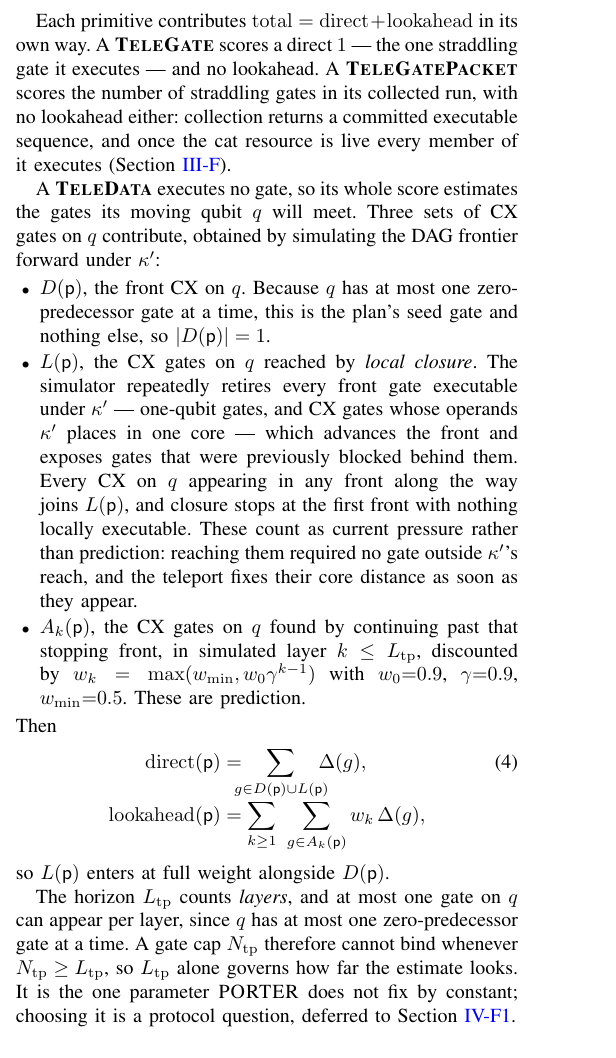
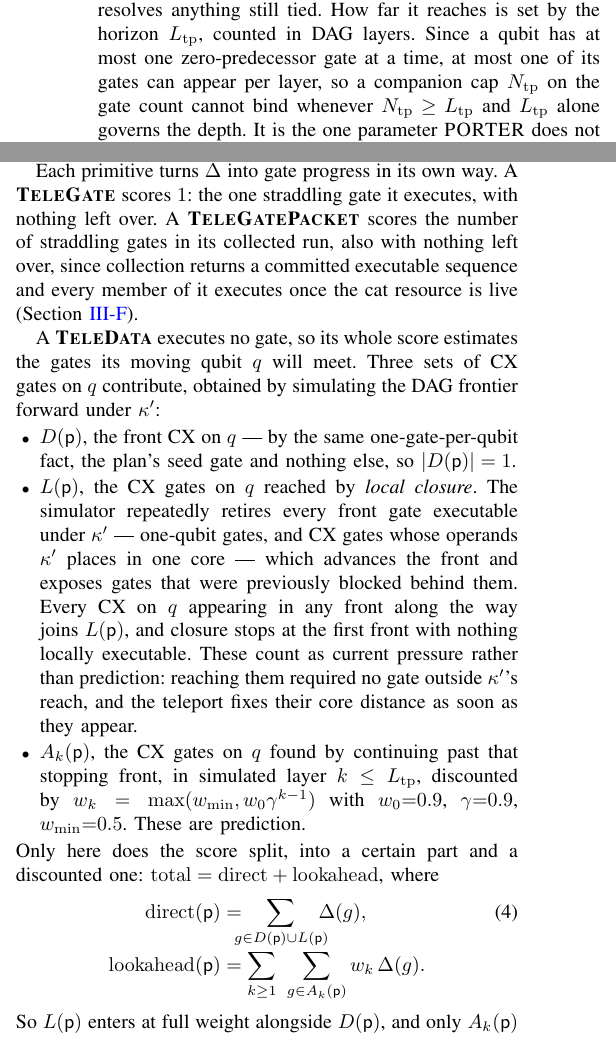
Before and after one commit to ebony72/porter, a LaTeX paper (paper/sfc.tex, which reads paper/sections/03-porter-compiler.tex): part of one column of page 5 of 16 before the commit and two parts of the columns of page 5 of 16 after it, the two joined at a grey line, cut at the place of the change. Compiled offline with pdfLaTeX.

Commit message:
Tidy III-E: fold the horizon note in, scope the decomposition to TeleData
The trailing paragraph on the lookahead horizon covered the same ground
as the lookahead component of the selection key, so it is merged there
and shortened: how far the lookahead reaches is set by L_tp in DAG
layers, a companion gate cap cannot bind while N_tp >= L_tp, and choosing
L_tp is deferred to the protocol section.

total = direct + lookahead no longer heads the per-primitive paragraph,
where it was doing no work: a TeleGate scores 1 and a packet scores its
run length, both with nothing discounted.  The decomposition is now
introduced immediately before the equation that uses it, as the
TeleData-only split into a certain part and a discounted one.

The merge left the one-gate-per-qubit fact stated twice, fifteen lines
apart; the D(p) bullet now refers back to it instead of restating it.

Co-Authored-By: Claude Opus 5 <noreply@anthropic.com>

```diff
--- a/paper/sections/03-porter-compiler.tex
+++ b/paper/sections/03-porter-compiler.tex
@@ -286,9 +286,15 @@ otherwise identical plans the one leaving more room wins. It is computed
 alongside the score and never added to it.
 
 \textbf{$\mathrm{lookahead}$}, negated, is the discounted part of
-$\mathrm{total}$; among plans tied on everything above, the one whose
-value reaches further into the circuit is preferred. A stable plan
-identifier resolves anything still tied.
+$\mathrm{total}$: among plans tied on everything above, the one whose
+value reaches further into the circuit is preferred, and a stable plan
+identifier resolves anything still tied. How far it reaches is set by the
+horizon $L_\mathrm{tp}$, counted in DAG layers. Since a qubit has at most
+one zero-predecessor gate at a time, at most one of its gates can appear
+per layer, so a companion cap $N_\mathrm{tp}$ on the gate count cannot
+bind whenever $N_\mathrm{tp}\ge L_\mathrm{tp}$ and $L_\mathrm{tp}$ alone
+governs the depth. It is the one parameter \PORTER{} does not fix by
+constant; Section~\ref{sec:horizon} chooses it per circuit.
 
 \textbf{Gate progress.} Write $\kappa$ for the map sending a logical
 qubit to the core holding it under the current layout, and $\kappa'$ for
@@ -305,22 +311,21 @@ brings $g$'s operands one core closer, whether or not that makes them
 local; $0$ for a gate the hop does not touch; and $-1$ for one it pushes
 apart.
 
-Each primitive contributes $\mathrm{total} = \mathrm{direct} +
-\mathrm{lookahead}$ in its own way. A \textbf{\TeleGate{}} scores a direct
-$1$ --- the one straddling gate it executes --- and no lookahead. A
-\textbf{\TeleGatePacket{}} scores the number of straddling gates in its
-collected run, with no lookahead either: collection returns a committed
-executable sequence, and once the cat resource is live every member of it
-executes (Section~\ref{sec:sfc-packet}).
+Each primitive turns $\Delta$ into gate progress in its own way. A
+\textbf{\TeleGate{}} scores $1$: the one straddling gate it executes,
+with nothing left over. A \textbf{\TeleGatePacket{}} scores the number of
+straddling gates in its collected run, also with nothing left over, since
+collection returns a committed executable sequence and every member of it
+executes once the cat resource is live (Section~\ref{sec:sfc-packet}).
 
 A \textbf{\TeleData{}} executes no gate, so its whole score estimates the
 gates its moving qubit $q$ will meet. Three sets of CX gates on $q$
 contribute, obtained by simulating the DAG frontier forward under
 $\kappa'$:
 \begin{itemize}[leftmargin=1.2em,itemsep=1pt,topsep=2pt]
-\item $D(\pln{p})$, the front CX on $q$. Because $q$ has at most one
-  zero-predecessor gate at a time, this is the plan's seed gate and
-  nothing else, so $\lvert D(\pln{p})\rvert = 1$.
+\item $D(\pln{p})$, the front CX on $q$ --- by the same one-gate-per-qubit
+  fact, the plan's seed gate and nothing else, so
+  $\lvert D(\pln{p})\rvert = 1$.
 \item $L(\pln{p})$, the CX gates on $q$ reached by \emph{local closure}.
   The simulator repeatedly retires every front gate executable under
   $\kappa'$ --- one-qubit gates, and CX gates whose operands $\kappa'$
@@ -336,22 +341,16 @@ $\kappa'$:
   $w_k = \max(w_\mathrm{min}, w_0\gamma^{k-1})$ with $w_0{=}0.9$,
   $\gamma{=}0.9$, $w_\mathrm{min}{=}0.5$. These are prediction.
 \end{itemize}
-Then
+Only here does the score split, into a certain part and a discounted one:
+$\mathrm{total} = \mathrm{direct} + \mathrm{lookahead}$, where
 \begin{align}
   \mathrm{direct}(\pln{p})    &= \!\!\!\!\sum_{g\in D(\pln{p})\cup L(\pln{p})}\!\!\!\!\Delta(g),
     \\[-2pt]
-  \mathrm{lookahead}(\pln{p}) &= \sum_{k\ge1}\ \sum_{g\in A_k(\pln{p})} w_k\,\Delta(g),
+  \mathrm{lookahead}(\pln{p}) &= \sum_{k\ge1}\ \sum_{g\in A_k(\pln{p})} w_k\,\Delta(g).
     \nonumber
 \end{align}
-so $L(\pln{p})$ enters at full weight alongside $D(\pln{p})$.
-
-The horizon $L_\mathrm{tp}$ counts \emph{layers}, and at most one gate on
-$q$ can appear per layer, since $q$ has at most one zero-predecessor gate
-at a time. A gate cap $N_\mathrm{tp}$ therefore cannot bind whenever
-$N_\mathrm{tp}\ge L_\mathrm{tp}$, so $L_\mathrm{tp}$ alone governs how far
-the estimate looks. It is the one parameter \PORTER{} does not fix by
-constant; choosing it is a protocol question, deferred to
-Section~\ref{sec:horizon}.
+So $L(\pln{p})$ enters at full weight alongside $D(\pln{p})$, and only
+$A_k(\pln{p})$ is discounted.
 
 \subsection{Same-Control Packet Collection}
 \label{sec:sfc-packet}
```
Also changed, not shown: paper/sfc.pdf.
